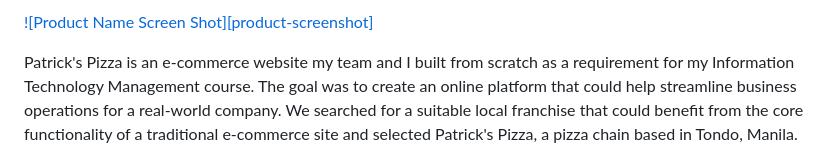
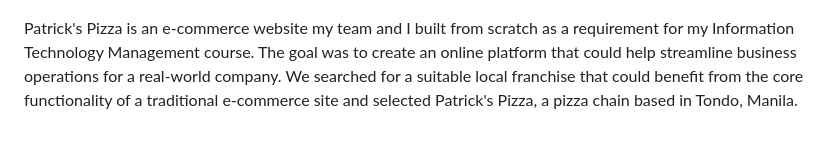
Before and after one commit to paulopoig/Patrick-s-Pizza-, a Markdown page: README.md, the part around the change printed below. Rendered like a GitHub page.

```diff
--- a/README.md
+++ b/README.md
@@ -20,5 +21,4 @@
 
-[![Product Name Screen Shot][product-screenshot]](https://example.com)
 
 Patrick's Pizza is an e-commerce website my team and I built from scratch as a requirement for my Information Technology Management course. The goal was to create an online platform that could help streamline business operations for a real-world company. We searched for a suitable local franchise that could benefit from the core functionality of a traditional e-commerce site and selected Patrick's Pizza, a pizza chain based in Tondo, Manila.
 
```
Also changed, not shown: other parts of README.md (+1 -0 lines).
